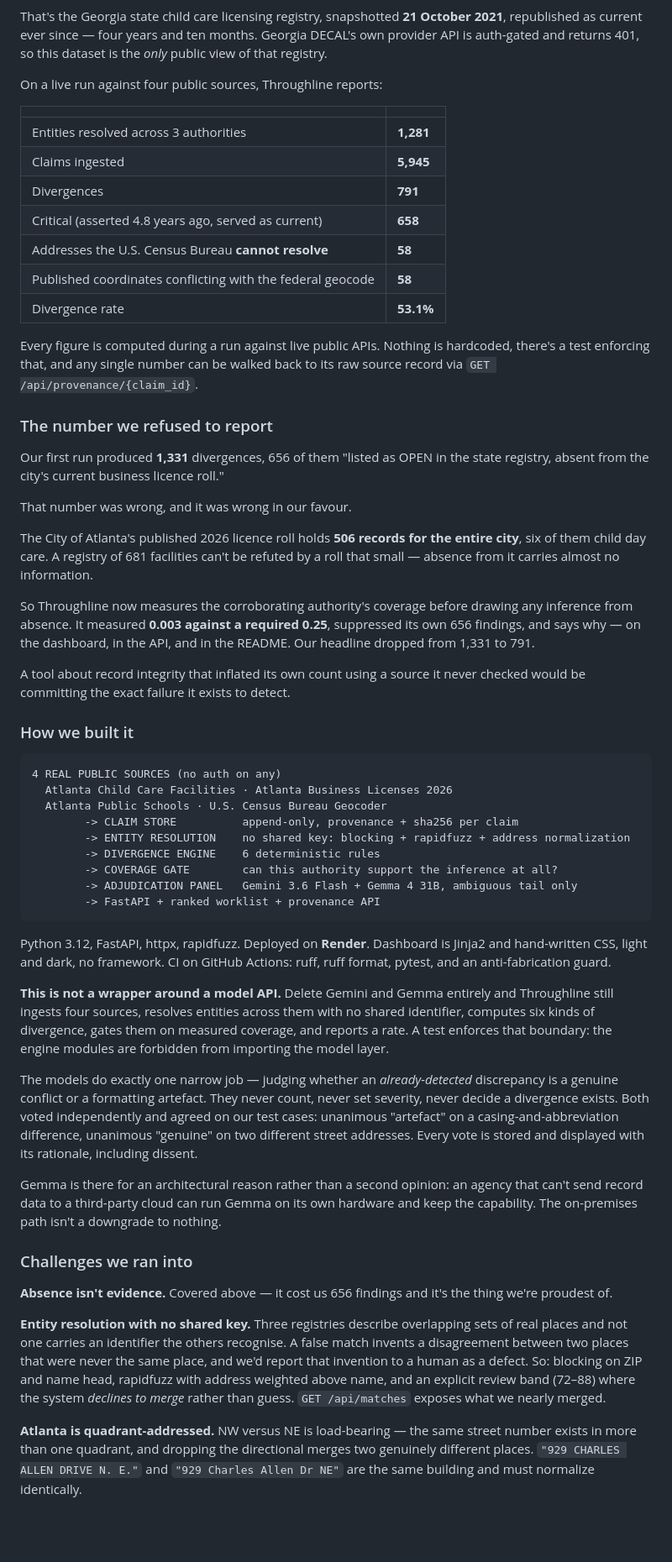
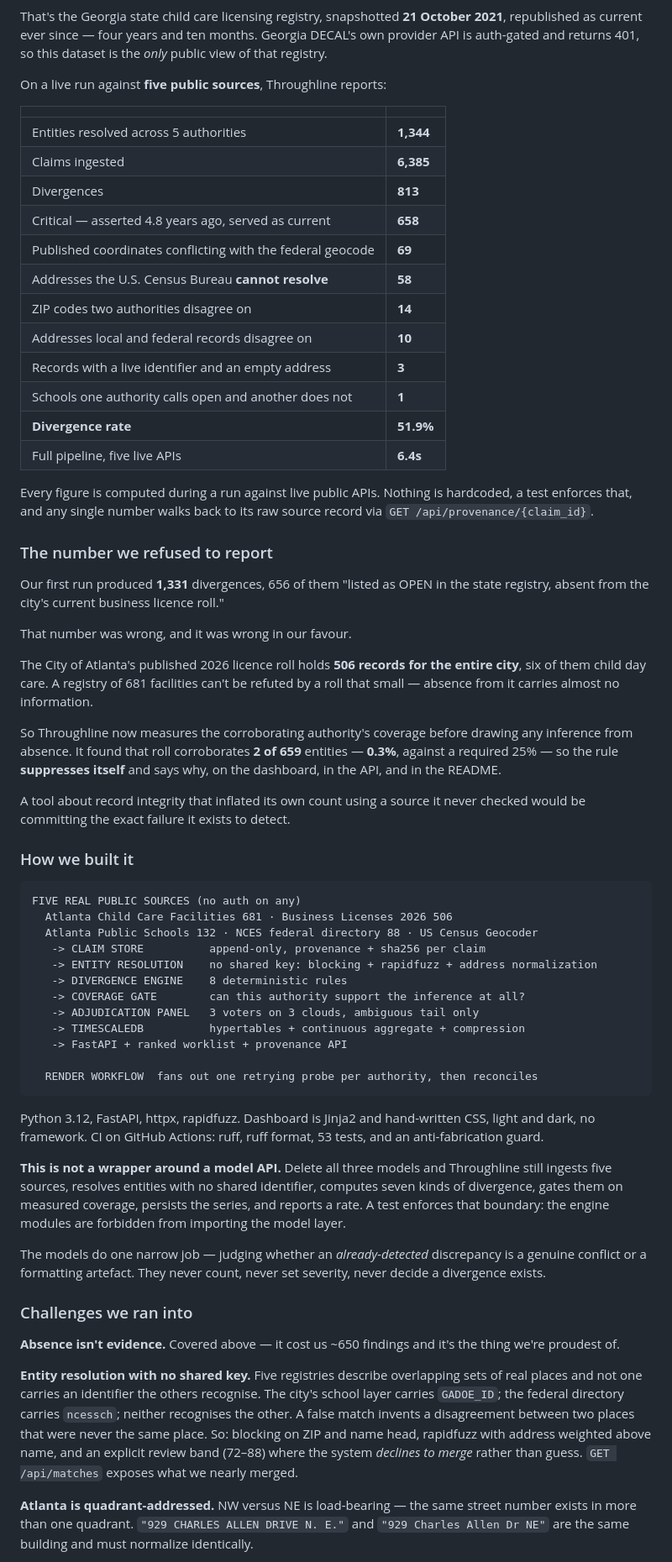
Before and after one commit to StephenSook/throughline, a Markdown page: docs/DEVPOST.md, the part around one of its changes. Shown at 84% size. GitHub-like rendering; blank space fills up the shorter version.

Commit message:
docs: Devpost writeup covering all seven wired sponsors

````diff
--- a/docs/DEVPOST.md
+++ b/docs/DEVPOST.md
@@ -39,19 +39,24 @@ SOURCEDATE  1634774400000  ->  2021-10-21
 
 That's the Georgia state child care licensing registry, snapshotted **21 October 2021**, republished as current ever since — four years and ten months. Georgia DECAL's own provider API is auth-gated and returns 401, so this dataset is the *only* public view of that registry.
 
-On a live run against four public sources, Throughline reports:
+On a live run against **five public sources**, Throughline reports:
 
 | | |
 |---|---|
-| Entities resolved across 3 authorities | **1,281** |
-| Claims ingested | **5,945** |
-| Divergences | **791** |
-| Critical (asserted 4.8 years ago, served as current) | **658** |
+| Entities resolved across 5 authorities | **1,344** |
+| Claims ingested | **6,385** |
+| Divergences | **813** |
+| Critical — asserted 4.8 years ago, served as current | **658** |
+| Published coordinates conflicting with the federal geocode | **69** |
 | Addresses the U.S. Census Bureau **cannot resolve** | **58** |
-| Published coordinates conflicting with the federal geocode | **58** |
-| Divergence rate | **53.1%** |
+| ZIP codes two authorities disagree on | **14** |
+| Addresses local and federal records disagree on | **10** |
+| Records with a live identifier and an empty address | **3** |
+| Schools one authority calls open and another does not | **1** |
+| **Divergence rate** | **51.9%** |
+| Full pipeline, five live APIs | **6.4s** |
 
-Every figure is computed during a run against live public APIs. Nothing is hardcoded, there's a test enforcing that, and any single number can be walked back to its raw source record via `GET /api/provenance/{claim_id}`.
+Every figure is computed during a run against live public APIs. Nothing is hardcoded, a test enforces that, and any single number walks back to its raw source record via `GET /api/provenance/{claim_id}`.
 
 ### The number we refused to report
 
@@ -61,37 +66,38 @@ That number was wrong, and it was wrong in our favour.
 
 The City of Atlanta's published 2026 licence roll holds **506 records for the entire city**, six of them child day care. A registry of 681 facilities can't be refuted by a roll that small — absence from it carries almost no information.
 
-So Throughline now measures the corroborating authority's coverage before drawing any inference from absence. It measured **0.003 against a required 0.25**, suppressed its own 656 findings, and says why — on the dashboard, in the API, and in the README. Our headline dropped from 1,331 to 791.
+So Throughline now measures the corroborating authority's coverage before drawing any inference from absence. It found that roll corroborates **2 of 659** entities — **0.3%**, against a required 25% — so the rule **suppresses itself** and says why, on the dashboard, in the API, and in the README.
 
 A tool about record integrity that inflated its own count using a source it never checked would be committing the exact failure it exists to detect.
 
 ### How we built it
 
 ```
-4 REAL PUBLIC SOURCES (no auth on any)
-  Atlanta Child Care Facilities · Atlanta Business Licenses 2026
-  Atlanta Public Schools · U.S. Census Bureau Geocoder
-        -> CLAIM STORE          append-only, provenance + sha256 per claim
-        -> ENTITY RESOLUTION    no shared key: blocking + rapidfuzz + address normalization
-        -> DIVERGENCE ENGINE    6 deterministic rules
-        -> COVERAGE GATE        can this authority support the inference at all?
-        -> ADJUDICATION PANEL   Gemini 3.6 Flash + Gemma 4 31B, ambiguous tail only
-        -> FastAPI + ranked worklist + provenance API
+FIVE REAL PUBLIC SOURCES (no auth on any)
+  Atlanta Child Care Facilities 681 · Business Licenses 2026 506
+  Atlanta Public Schools 132 · NCES federal directory 88 · US Census Geocoder
+   -> CLAIM STORE          append-only, provenance + sha256 per claim
+   -> ENTITY RESOLUTION    no shared key: blocking + rapidfuzz + address normalization
+   -> DIVERGENCE ENGINE    8 deterministic rules
+   -> COVERAGE GATE        can this authority support the inference at all?
+   -> ADJUDICATION PANEL   3 voters on 3 clouds, ambiguous tail only
+   -> TIMESCALEDB          hypertables + continuous aggregate + compression
+   -> FastAPI + ranked worklist + provenance API
+
+  RENDER WORKFLOW  fans out one retrying probe per authority, then reconciles
 ```
 
-Python 3.12, FastAPI, httpx, rapidfuzz. Deployed on **Render**. Dashboard is Jinja2 and hand-written CSS, light and dark, no framework. CI on GitHub Actions: ruff, ruff format, pytest, and an anti-fabrication guard.
+Python 3.12, FastAPI, httpx, rapidfuzz. Dashboard is Jinja2 and hand-written CSS, light and dark, no framework. CI on GitHub Actions: ruff, ruff format, 53 tests, and an anti-fabrication guard.
 
-**This is not a wrapper around a model API.** Delete Gemini and Gemma entirely and Throughline still ingests four sources, resolves entities across them with no shared identifier, computes six kinds of divergence, gates them on measured coverage, and reports a rate. A test enforces that boundary: the engine modules are forbidden from importing the model layer.
+**This is not a wrapper around a model API.** Delete all three models and Throughline still ingests five sources, resolves entities with no shared identifier, computes seven kinds of divergence, gates them on measured coverage, persists the series, and reports a rate. A test enforces that boundary: the engine modules are forbidden from importing the model layer.
 
-The models do exactly one narrow job — judging whether an *already-detected* discrepancy is a genuine conflict or a formatting artefact. They never count, never set severity, never decide a divergence exists. Both voted independently and agreed on our test cases: unanimous "artefact" on a casing-and-abbreviation difference, unanimous "genuine" on two different street addresses. Every vote is stored and displayed with its rationale, including dissent.
-
-Gemma is there for an architectural reason rather than a second opinion: an agency that can't send record data to a third-party cloud can run Gemma on its own hardware and keep the capability. The on-premises path isn't a downgrade to nothing.
+The models do one narrow job — judging whether an *already-detected* discrepancy is a genuine conflict or a formatting artefact. They never count, never set severity, never decide a divergence exists.
 
 ### Challenges we ran into
 
-**Absence isn't evidence.** Covered above — it cost us 656 findings and it's the thing we're proudest of.
+**Absence isn't evidence.** Covered above — it cost us ~650 findings and it's the thing we're proudest of.
 
-**Entity resolution with no shared key.** Three registries describe overlapping sets of real places and not one carries an identifier the others recognise. A false match invents a disagreement between two places that were never the same place, and we'd report that invention to a human as a defect. So: blocking on ZIP and name head, rapidfuzz with address weighted above name, and an explicit review band (72–88) where the system *declines to merge* rather than guess. `GET /api/matches` exposes what we nearly merged.
+**Entity resolution with no shared key.** Five registries describe overlapping sets of real places and not one carries an identifier the others recognise. The city's school layer carries `GADOE_ID`; the federal directory carries `ncessch`; neither recognises the other. A false match invents a disagreement between two places that were never the same place. So: blocking on ZIP and name head, rapidfuzz with address weighted above name, and an explicit review band (72–88) where the system *declines to merge* rather than guess. `GET /api/matches` exposes what we nearly merged.
 
-**Atlanta is quadrant-addressed.** NW versus NE is load-bearing — the same street number exists in more than one quadrant, and dropping the directional merges two genuinely different places. `"929 CHARLES ALLEN DRIVE N. E."` and `"929 Charles Allen Dr NE"` are the same building and must normalize identically.
+**Atlanta is quadrant-addressed.** NW versus NE is load-bearing — the same street number exists in more than one quadrant. `"929 CHARLES ALLEN DRIVE N. E."` and `"929 Charles Allen Dr NE"` are the same building and must normalize identically.
 
````
Also changed, not shown: other parts of docs/DEVPOST.md (+30 -20 lines).
